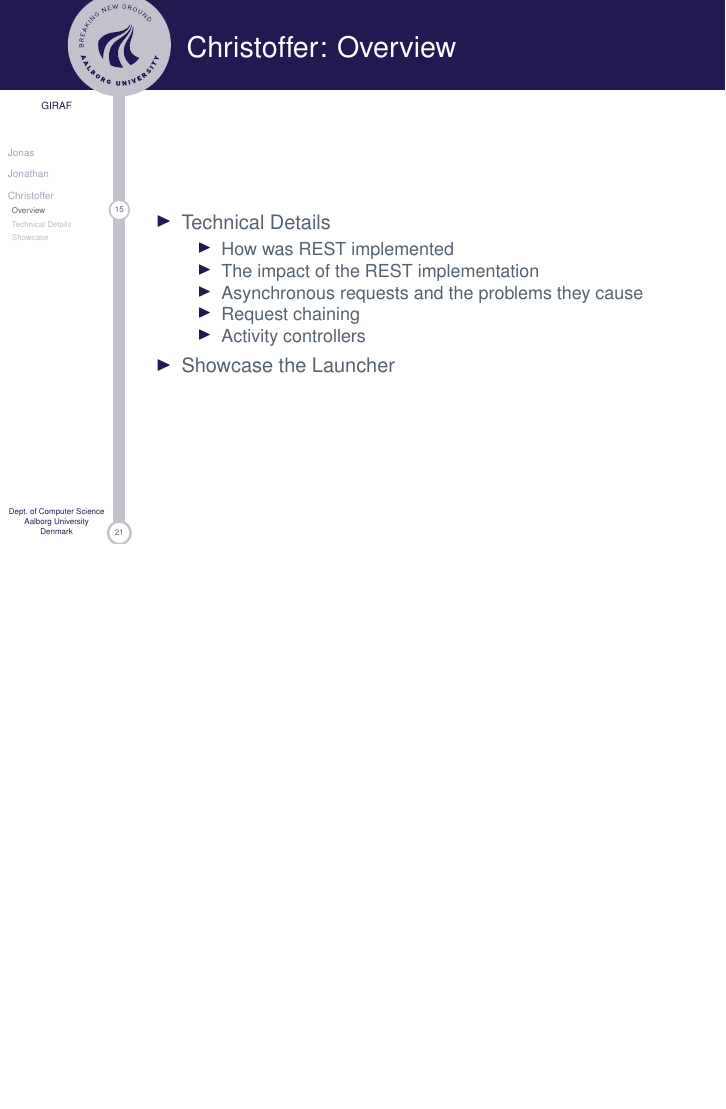
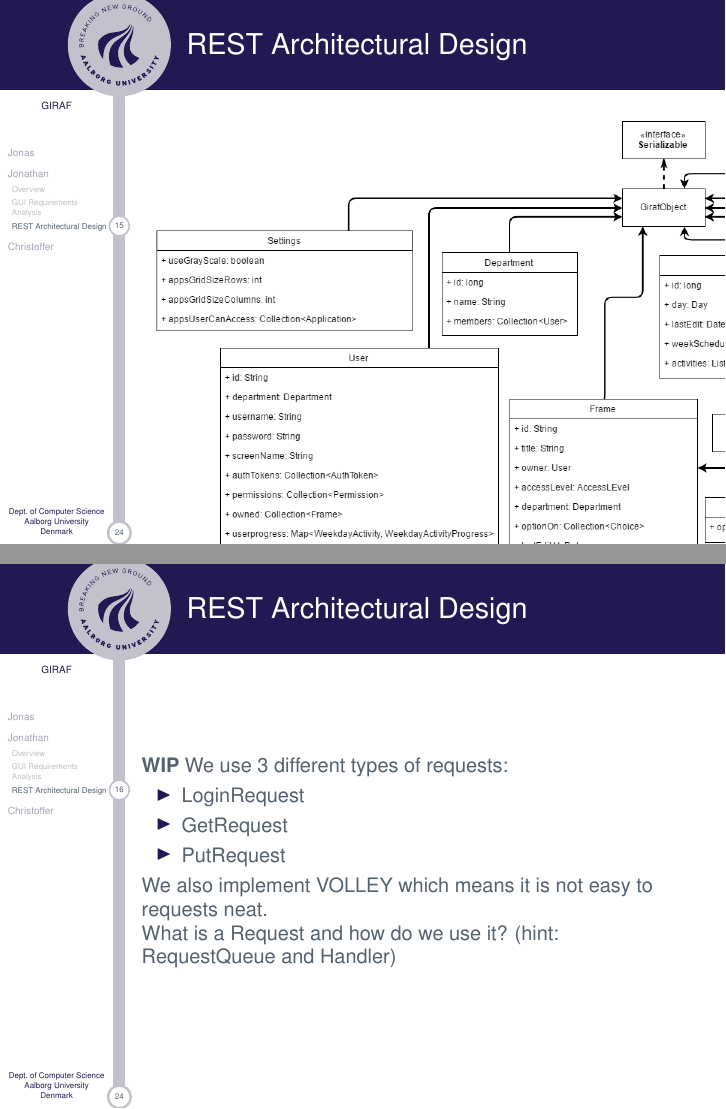
Before and after one commit to Crimix/P6Eksamen, LaTeX slides (P6-Eksamen.tex, which reads Slides/Jonathan.tex): page 17 of 30 before the commit and pages 17 and 18 of 33 after it, the two joined at a grey line, the shorter picture padded with empty space. Compiled offline with pdfLaTeX.

Commit message:
Update Jonathan.tex

```diff
--- a/Slides/Jonathan.tex
+++ b/Slides/Jonathan.tex
@@ -37,3 +37,5 @@ Based on the requirements for the users we created this diagram:
 
 \end{frame}
 
+\subsection{REST Architectural Design}
+\begin{frame}{REST Architectural Design}
@@ -49,7 +52,28 @@ A Collaboration between SW609, SW610, SW613 and SW614.\nl
 \end{itemize}
 \end{frame}
 
+\begin{frame}{REST Architectural Design}
+\includegraphics[scale=0.5]{figures/Giraf_RestModelV3.PNG}
+\end{frame}
 
+\begin{frame}{REST Architectural Design}
+
+\textbf{WIP}
+We use 3 different types of requests:
+\begin{itemize}
+\item LoginRequest
+\item GetRequest
+\item PutRequest
+\end{itemize}
+
+We also implement VOLLEY which means it is not easy to requests neat.
+
+What is a Request and how do we use it? (hint: RequestQueue and Handler)
+\end{frame}
+
+\begin{frame}{REST Architectural Design}
+Add a couple of example requests.
+\end{frame}
 
 % \subsection{Network Structure}
 % \begin{frame}{Network Structure}
```
Also changed, not shown: Slides/Jonathan.tex (15 more changed lines).
